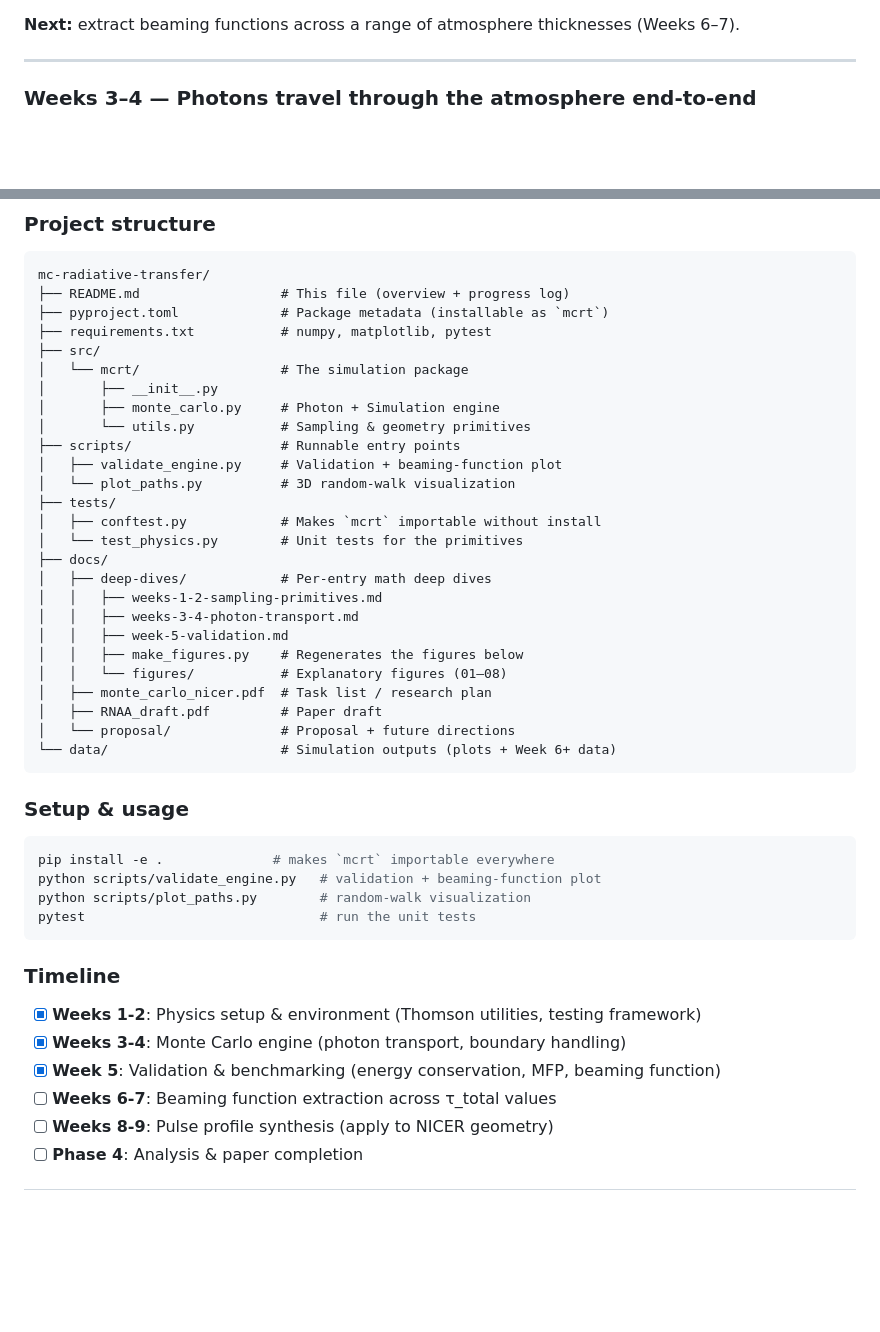
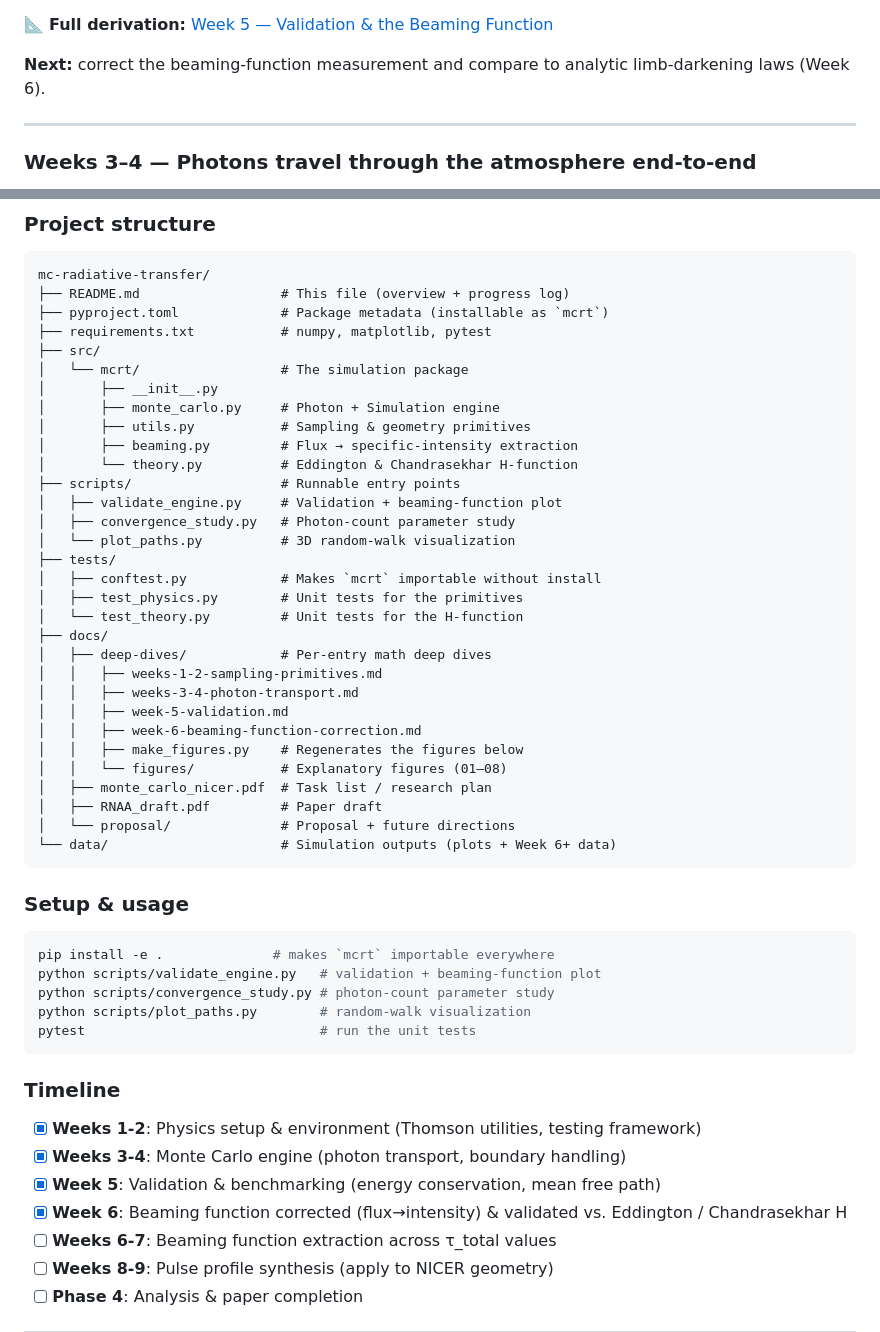
Before and after one commit to Ameya-bit/mc-radiative-transfer, a Markdown page: README.md, 2 parts joined by grey strips. GitHub-like rendering; blank space fills up the shorter version.

````diff
--- a/README.md
+++ b/README.md
@@ -48,7 +79,9 @@ so we know no photons are being silently lost or created.
 - Code: `scripts/validate_engine.py`.
 </details>
 
-**Next:** extract beaming functions across a range of atmosphere thicknesses (Weeks 6–7).
+📐 **Full derivation:** [Week 5 — Validation & the Beaming Function](docs/deep-dives/week-5-validation.md)
+
+**Next:** correct the beaming-function measurement and compare to analytic limb-darkening laws (Week 6).
 
 ---
 
@@ -158,18 +191,23 @@ mc-radiative-transfer/
 │   └── mcrt/                  # The simulation package
 │       ├── __init__.py
 │       ├── monte_carlo.py     # Photon + Simulation engine
-│       └── utils.py           # Sampling & geometry primitives
+│       ├── utils.py           # Sampling & geometry primitives
+│       ├── beaming.py         # Flux → specific-intensity extraction
+│       └── theory.py          # Eddington & Chandrasekhar H-function
 ├── scripts/                   # Runnable entry points
 │   ├── validate_engine.py     # Validation + beaming-function plot
+│   ├── convergence_study.py   # Photon-count parameter study
 │   └── plot_paths.py          # 3D random-walk visualization
 ├── tests/
 │   ├── conftest.py            # Makes `mcrt` importable without install
-│   └── test_physics.py        # Unit tests for the primitives
+│   ├── test_physics.py        # Unit tests for the primitives
+│   └── test_theory.py         # Unit tests for the H-function
 ├── docs/
 │   ├── deep-dives/            # Per-entry math deep dives
 │   │   ├── weeks-1-2-sampling-primitives.md
 │   │   ├── weeks-3-4-photon-transport.md
 │   │   ├── week-5-validation.md
+│   │   ├── week-6-beaming-function-correction.md
 │   │   ├── make_figures.py    # Regenerates the figures below
 │   │   └── figures/           # Explanatory figures (01–08)
 │   ├── monte_carlo_nicer.pdf  # Task list / research plan
@@ -183,6 +221,7 @@ mc-radiative-transfer/
 ```bash
 pip install -e .              # makes `mcrt` importable everywhere
 python scripts/validate_engine.py   # validation + beaming-function plot
+python scripts/convergence_study.py # photon-count parameter study
 python scripts/plot_paths.py        # random-walk visualization
 pytest                              # run the unit tests
 ```
@@ -191,7 +230,8 @@ pytest                              # run the unit tests
 
 - [x] **Weeks 1-2**: Physics setup & environment (Thomson utilities, testing framework)
 - [x] **Weeks 3-4**: Monte Carlo engine (photon transport, boundary handling)
-- [x] **Week 5**: Validation & benchmarking (energy conservation, MFP, beaming function)
+- [x] **Week 5**: Validation & benchmarking (energy conservation, mean free path)
+- [x] **Week 6**: Beaming function corrected (flux→intensity) & validated vs. Eddington / Chandrasekhar H
 - [ ] **Weeks 6-7**: Beaming function extraction across τ_total values
 - [ ] **Weeks 8-9**: Pulse profile synthesis (apply to NICER geometry)
 - [ ] **Phase 4**: Analysis & paper completion
````
Also changed, not shown: other parts of README.md (+46 -15 lines), docs/deep-dives/week-5-validation.md (+9 -5 lines), docs/deep-dives/week-6-beaming-function-correction.md (added, +117 -0 lines), data/beaming_convergence.png (added), data/beaming_function.png, 7 other files.
